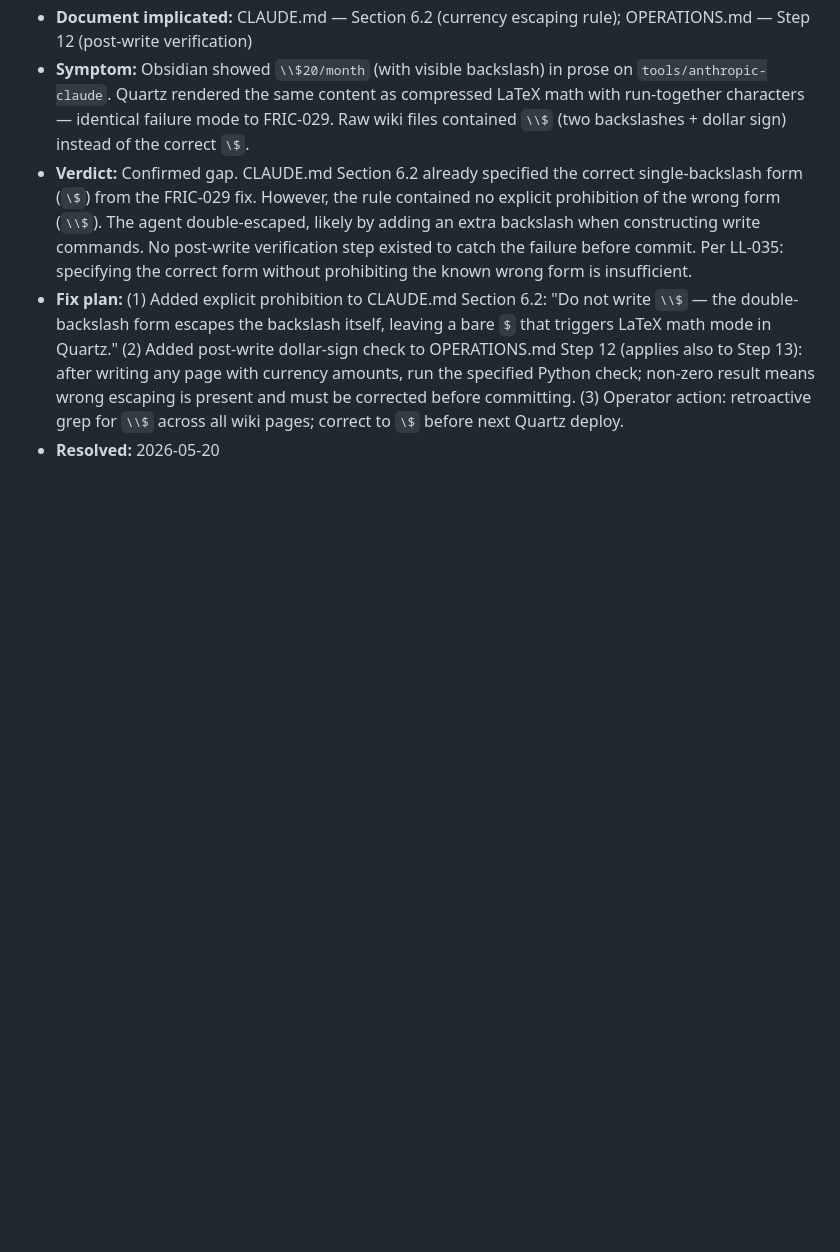
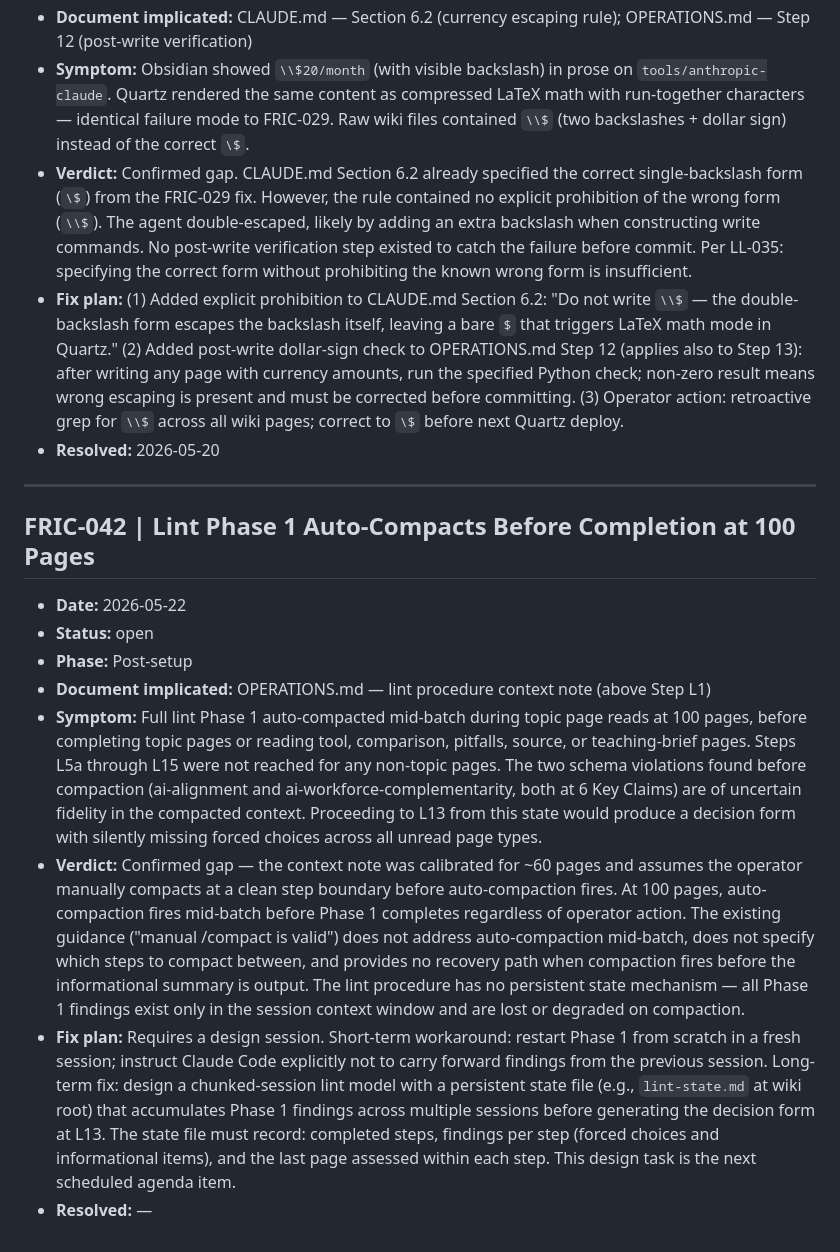
Before and after one commit to FractalK/ai-auto-wiki, a Markdown page: design/implementation-friction.md, the part around one of its changes. Drawn GitHub-style; blank space fills up the shorter version.

```diff
--- a/design/implementation-friction.md
+++ b/design/implementation-friction.md
@@ -898,3 +836,36 @@ fields.
   and must be corrected before committing. (3) Operator action: retroactive grep for
   `\\$` across all wiki pages; correct to `\$` before next Quartz deploy.
 - **Resolved:** 2026-05-20
+
+---
+
+## FRIC-042 | Lint Phase 1 Auto-Compacts Before Completion at 100 Pages
+
+- **Date:** 2026-05-22
+- **Status:** open
+- **Phase:** Post-setup
+- **Document implicated:** OPERATIONS.md — lint procedure context note (above Step L1)
+- **Symptom:** Full lint Phase 1 auto-compacted mid-batch during topic page reads at 100
+  pages, before completing topic pages or reading tool, comparison, pitfalls, source, or
+  teaching-brief pages. Steps L5a through L15 were not reached for any non-topic pages.
+  The two schema violations found before compaction (ai-alignment and
+  ai-workforce-complementarity, both at 6 Key Claims) are of uncertain fidelity in the
+  compacted context. Proceeding to L13 from this state would produce a decision form with
+  silently missing forced choices across all unread page types.
+- **Verdict:** Confirmed gap — the context note was calibrated for ~60 pages and assumes
+  the operator manually compacts at a clean step boundary before auto-compaction fires.
+  At 100 pages, auto-compaction fires mid-batch before Phase 1 completes regardless of
+  operator action. The existing guidance ("manual /compact is valid") does not address
+  auto-compaction mid-batch, does not specify which steps to compact between, and provides
+  no recovery path when compaction fires before the informational summary is output.
+  The lint procedure has no persistent state mechanism — all Phase 1 findings exist only
+  in the session context window and are lost or degraded on compaction.
+- **Fix plan:** Requires a design session. Short-term workaround: restart Phase 1 from
+  scratch in a fresh session; instruct Claude Code explicitly not to carry forward findings
+  from the previous session. Long-term fix: design a chunked-session lint model with a
+  persistent state file (e.g., `lint-state.md` at wiki root) that accumulates Phase 1
+  findings across multiple sessions before generating the decision form at L13. The state
+  file must record: completed steps, findings per step (forced choices and informational
+  items), and the last page assessed within each step. This design task is the next
+  scheduled agenda item.
+- **Resolved:** —
```
Also changed, not shown: other parts of design/implementation-friction.md (+2 -64 lines).
